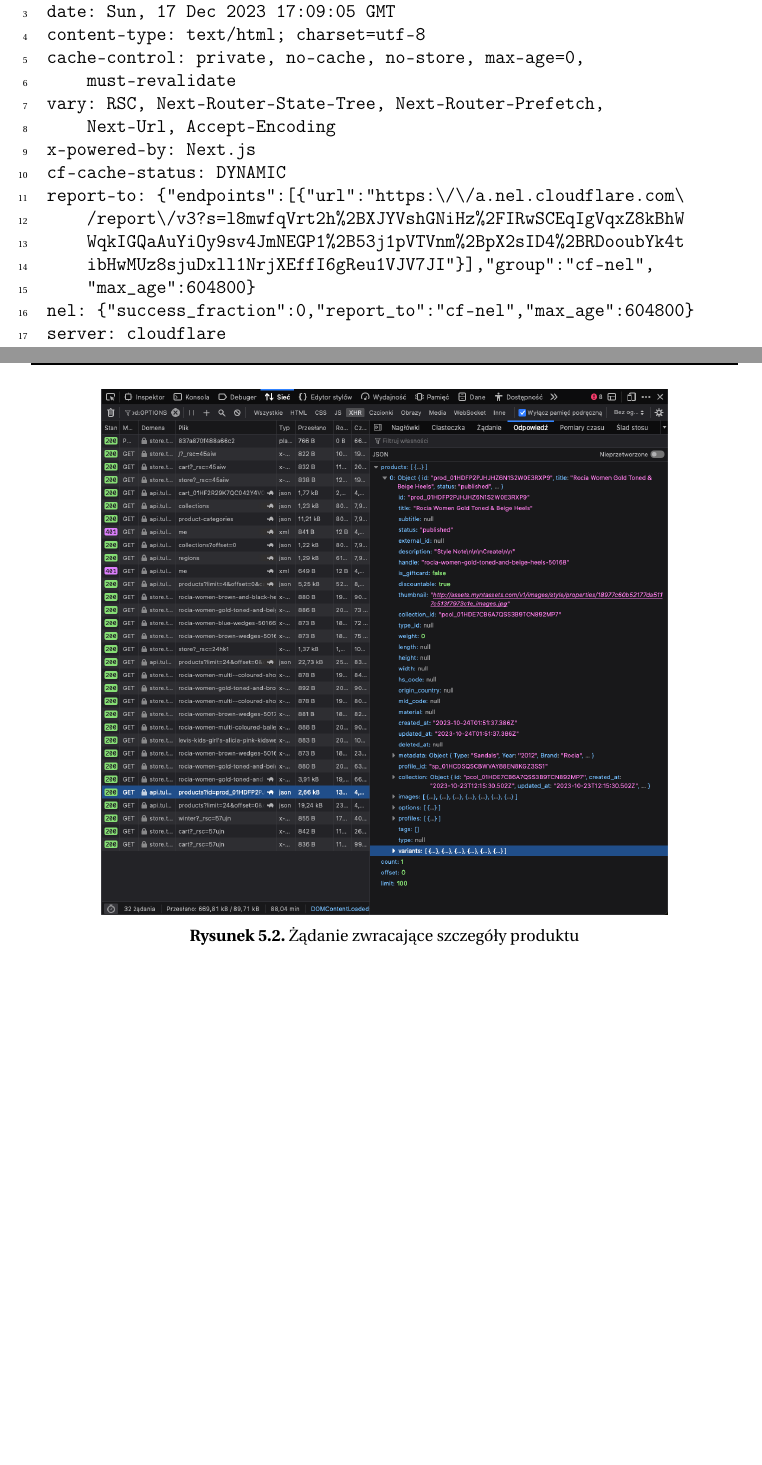
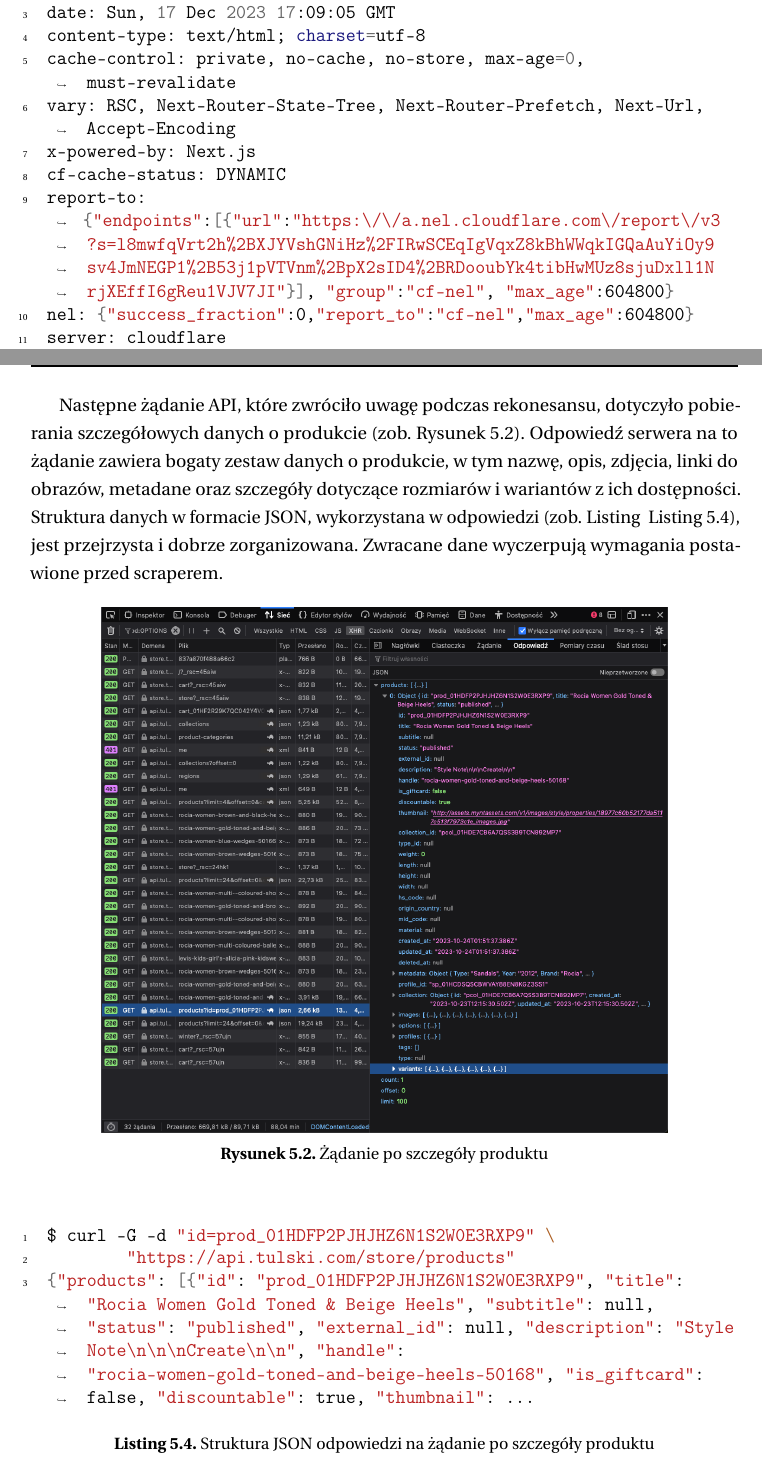
Before and after one commit to tulski-thesis/thesis, a LaTeX thesis (main.tex, which reads tex/projekt-scrapera.tex): two parts of pages 26 and 28 of 42, joined at a grey line, cut so that both start at the same text, the shorter picture padded with empty space. Compiled offline with pdfLaTeX.

Commit message:
projekt i wykonanie scrapera, żądanie po szczegóły produktu

```diff
--- a/tex/projekt-scrapera.tex
+++ b/tex/projekt-scrapera.tex
@@ -19,27 +19,21 @@ Przykładowo, jeśli podczas rekonesansu uda się znaleźć żądania API, któr
 Wynika to z faktu, że kontakt API zmienia się z reguły rzadziej niż interfejs graniczny użytkownika.
 
 Kluczowym elementem rekonesansu była analiza ruchu sieciowego za pomocą narzędzi programistycznych wbudowanych w przeglądarkę internetową Firefox.
-Po pierwsze, ustalono, że strona korzysta korzysta z proxy Cloudflare, co wskazuje nagłówek \emph{server} (patrz listing~\ref{lst:rekonesans-get-homepage}).
+Po pierwsze, ustalono, że strona korzysta korzysta z proxy Cloudflare, co wskazuje nagłówek \emph{server} (patrz Listing~\ref{lst:rekonesans-get-homepage}).
 Po drugie, odkryto, że strona została zbudowana z wykorzystaniem frameworka Next, co wskazuje nagłówek \emph{x-powered-by} (patrz listing~\ref{lst:rekonesans-get-homepage}).
 Wykorzystanie Next oznacza wykorzystanie React, co może sugerować dynamiczne renderowanie treści.
 
 \begin{listing}[H]
-    \begin{minted}[xleftmargin=10pt,linenos]{text}
+    \begin{minted}[xleftmargin=10pt,linenos,breaklines]{bash}
 $ curl -I https://store.tulski.com
 HTTP/2 200
 date: Sun, 17 Dec 2023 17:09:05 GMT
 content-type: text/html; charset=utf-8
-cache-control: private, no-cache, no-store, max-age=0,
-    must-revalidate
-vary: RSC, Next-Router-State-Tree, Next-Router-Prefetch,
-    Next-Url, Accept-Encoding
+cache-control: private, no-cache, no-store, max-age=0, must-revalidate
+vary: RSC, Next-Router-State-Tree, Next-Router-Prefetch, Next-Url, Accept-Encoding
 x-powered-by: Next.js
 cf-cache-status: DYNAMIC
-report-to: {"endpoints":[{"url":"https:\/\/a.nel.cloudflare.com\
-    /report\/v3?s=l8mwfqVrt2h%2BXJYVshGNiHz%2FIRwSCEqIgVqxZ8kBhW
-    WqkIGQaAuYiOy9sv4JmNEGP1%2B53j1pVTVnm%2BpX2sID4%2BRDooubYk4t
-    ibHwMUz8sjuDxll1NrjXEffI6gReu1VJV7JI"}],"group":"cf-nel",
-    "max_age":604800}
+report-to: {"endpoints":[{"url":"https:\/\/a.nel.cloudflare.com\/report\/v3 ?s=l8mwfqVrt2h%2BXJYVshGNiHz%2FIRwSCEqIgVqxZ8kBhWWqkIGQaAuYiOy9 sv4JmNEGP1%2B53j1pVTVnm%2BpX2sID4%2BRDooubYk4tibHwMUz8sjuDxll1N rjXEffI6gReu1VJV7JI"}], "group":"cf-nel", "max_age":604800}
 nel: {"success_fraction":0,"report_to":"cf-nel","max_age":604800}
 server: cloudflare
 cf-ray: 8370c5927feb666e-AMS
@@ -96,11 +90,25 @@ Time Total: 60.223100s
     \end{listing}
 \end{figure}
 
+\newpage
 
+Następne żądanie API, które zwróciło uwagę podczas rekonesansu, dotyczyło pobierania szczegółowych danych o produkcie (zob. \autoref{fig:store-get-product-details}).
+Odpowiedź serwera na to żądanie zawiera bogaty zestaw danych o produkcie, w tym nazwę, opis, zdjęcia, linki do obrazów, metadane oraz szczegóły dotyczące rozmiarów i wariantów z ich dostępności.
+Struktura danych w formacie JSON, wykorzystana w odpowiedzi (zob. Listing ~\autoref{lst:store-get-product-details-request}), jest przejrzysta i dobrze zorganizowana.
+Zwracane dane wyczerpują wymagania postawione przed scraperem.
 
 \begin{figure}[H]
     \centering
     \includegraphics[width=0.8\textwidth]{img/store-get-product-details}
-    \caption{Żądanie zwracające szczegóły produktu}
+    \caption{Żądanie po szczegóły produktu}
     \label{fig:store-get-product-details}
 \end{figure}
+\begin{listing}[H]
+    \begin{minted}[xleftmargin=10pt,linenos,breaklines]{bash}
+$ curl -G -d "id=prod_01HDFP2PJHJHZ6N1S2W0E3RXP9" \
+        "https://api.tulski.com/store/products"
+{"products": [{"id": "prod_01HDFP2PJHJHZ6N1S2W0E3RXP9", "title": "Rocia Women Gold Toned & Beige Heels", "subtitle": null, "status": "published", "external_id": null, "description": "Style Note\n\n\nCreate\n\n", "handle": "rocia-women-gold-toned-and-beige-heels-50168", "is_giftcard": false, "discountable": true, "thumbnail": ...
+    \end{minted}
+    \caption{Struktura JSON odpowiedzi na żądanie po szczegóły produktu}
+    \label{lst:store-get-product-details-request}
+\end{listing}
```
Also changed, not shown: tex/projekt-scrapera.tex (2 more changed lines).
